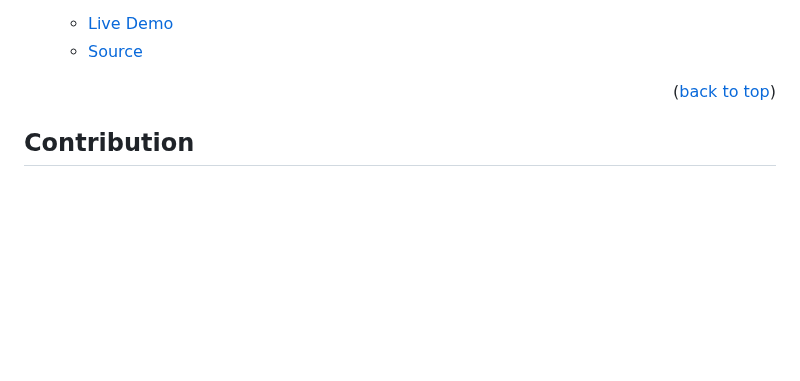
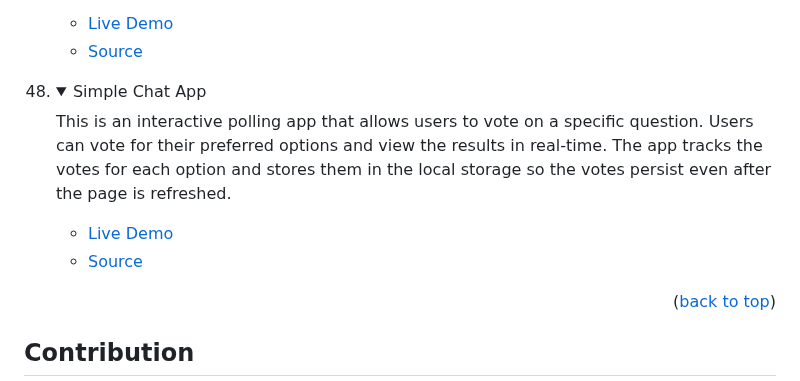
Before and after one commit to tajulafreen/50Projects-HTML-CSS-JavaScript, a Markdown page: README.md, the part around the change. Rendered like a GitHub page; folded sections open; blank space fills up the shorter version.

```diff
--- a/README.md
+++ b/README.md
@@ -562,6 +562,17 @@ In order to run this project you need:
 </details>
 </li>
 
+<li>
+<details>
+<summary>Simple Chat App</summary>
+<p>This is an interactive polling app that allows users to vote on a specific question. Users can vote for their preferred options and view the results in real-time. The app tracks the votes for each option and stores them in the local storage so the votes persist even after the page is refreshed.</p>
+<ul>
+<li><a href="https://tajulafreen.github.io/50Projects-HTML-CSS-JavaScript/Source-Code/InteractivePolling/">Live Demo</a></li>
+<li><a href="https://github.com/tajulafreen/50Projects-HTML-CSS-JavaScript/tree/main/Source-Code/InteractivePolling">Source</a></li>
+</ul>
+</details>
+</li>
+
 </ol>
 
 <p align="right">(<a href="#readme-top">back to top</a>)</p>
```
